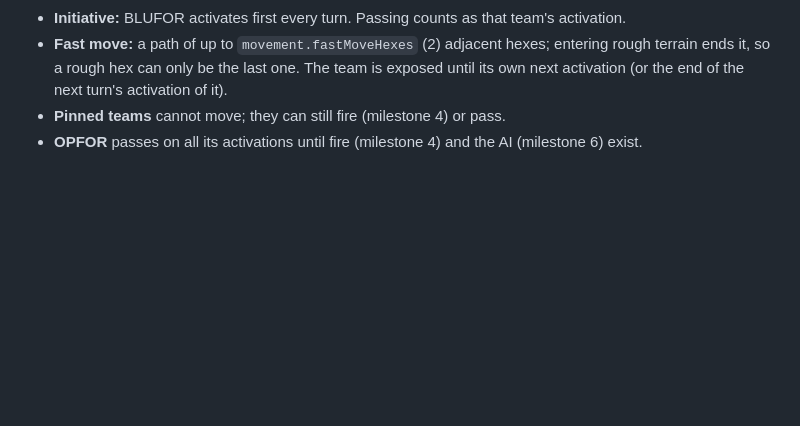
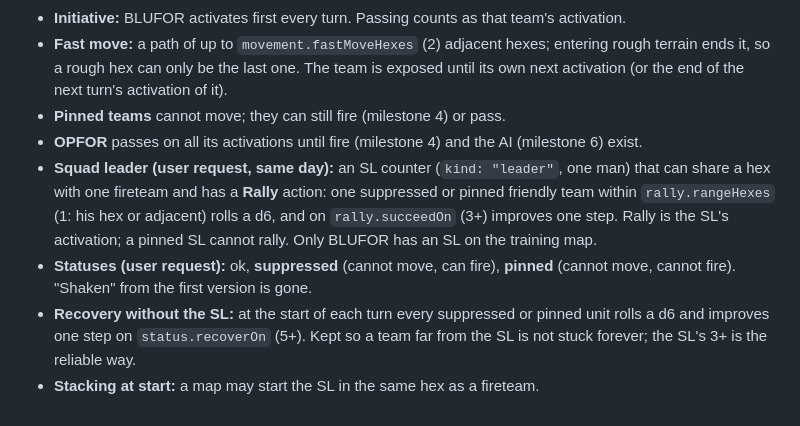
Before and after one commit to OneScheer/fix_and_flank, a Markdown page: docs/decisions.md, the part around the change. Drawn GitHub-style; blank space fills up the shorter version.

Commit message:
Document the SL, rally and suppressed/pinned rules
Co-Authored-By: Claude Opus 5.5 <noreply@anthropic.com>
Claude-Session: https://claude.ai/code/session_01QBifZduazLRsfo5bYEyjMZ

```diff
--- a/docs/decisions.md
+++ b/docs/decisions.md
@@ -106,3 +106,7 @@ Answers to the follow-up questions:
 - **Fast move:** a path of up to `movement.fastMoveHexes` (2) adjacent hexes; entering rough terrain ends it, so a rough hex can only be the last one. The team is exposed until its own next activation (or the end of the next turn's activation of it).
 - **Pinned teams** cannot move; they can still fire (milestone 4) or pass.
 - **OPFOR** passes on all its activations until fire (milestone 4) and the AI (milestone 6) exist.
+- **Squad leader (user request, same day):** an SL counter (`kind: "leader"`, one man) that can share a hex with one fireteam and has a **Rally** action: one suppressed or pinned friendly team within `rally.rangeHexes` (1: his hex or adjacent) rolls a d6, and on `rally.succeedOn` (3+) improves one step. Rally is the SL's activation; a pinned SL cannot rally. Only BLUFOR has an SL on the training map.
+- **Statuses (user request):** ok, **suppressed** (cannot move, can fire), **pinned** (cannot move, cannot fire). "Shaken" from the first version is gone.
+- **Recovery without the SL:** at the start of each turn every suppressed or pinned unit rolls a d6 and improves one step on `status.recoverOn` (5+). Kept so a team far from the SL is not stuck forever; the SL's 3+ is the reliable way.
+- **Stacking at start:** a map may start the SL in the same hex as a fireteam.
```
Also changed, not shown: CLAUDE.md (+16 -11 lines).
